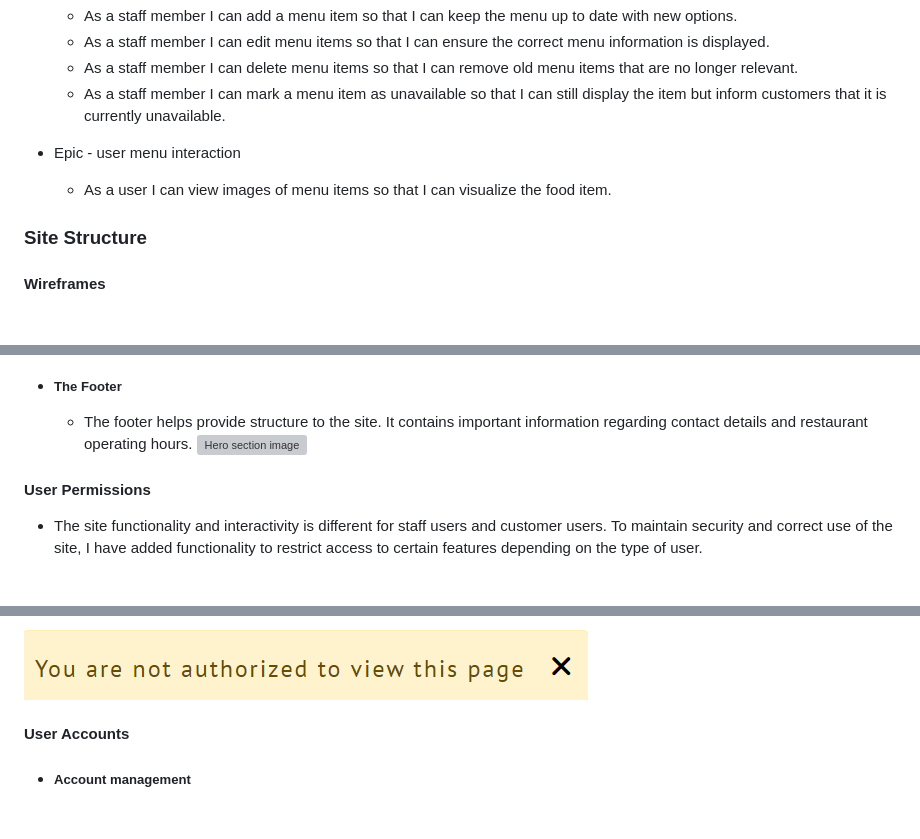
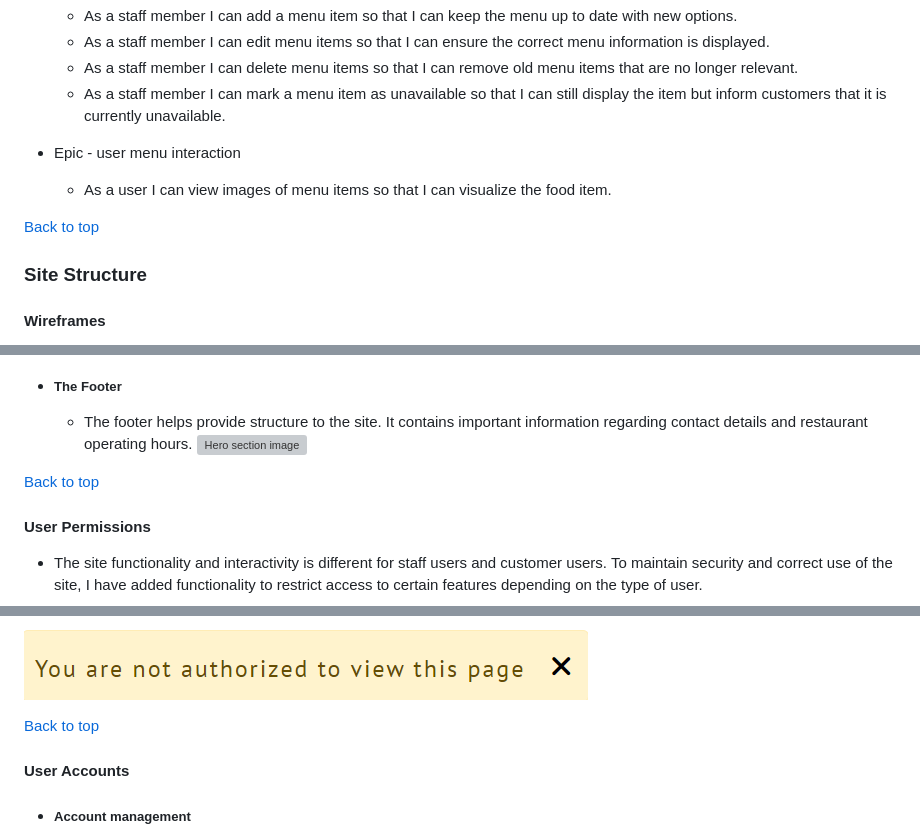
Before and after one commit to Tony118g/bundu-restaurant, a Markdown page: README.md, 3 parts joined by grey strips. GitHub-like rendering; blank space fills up the shorter version; grey boxes are pictures that could not be loaded.

```diff
--- a/README.md
+++ b/README.md
@@ -80,6 +117,8 @@ Below are the completed user stories for this version of the project's release l
 * Epic - user menu interaction
     * As a user I can view images of menu items so that I can visualize the food item.
 
+[Back to top](#contents)
+
 ### Site Structure
 
 #### Wireframes
@@ -177,6 +224,8 @@ The site includes various features that work together to create desired function
     * The footer helps provide structure to the site. It contains important information regarding contact details and restaurant operating hours.
     ![Hero section image](documentation/readme-images/footer.png)
 
+[Back to top](#contents)
+
 #### User Permissions
 * The site functionality and interactivity is different for staff users and customer users. To maintain security and correct use of the site, I have added functionality to restrict access to certain features depending on the type of user.
     * **Customer users can:**
@@ -196,6 +245,7 @@ The site includes various features that work together to create desired function
 
 ![Not authorized access message image](documentation/readme-images/not-authorized-message.png)
 
+[Back to top](#contents)
 
 #### User Accounts
 * ##### Account management
```
Also changed, not shown: other parts of README.md (+59 -2 lines).
